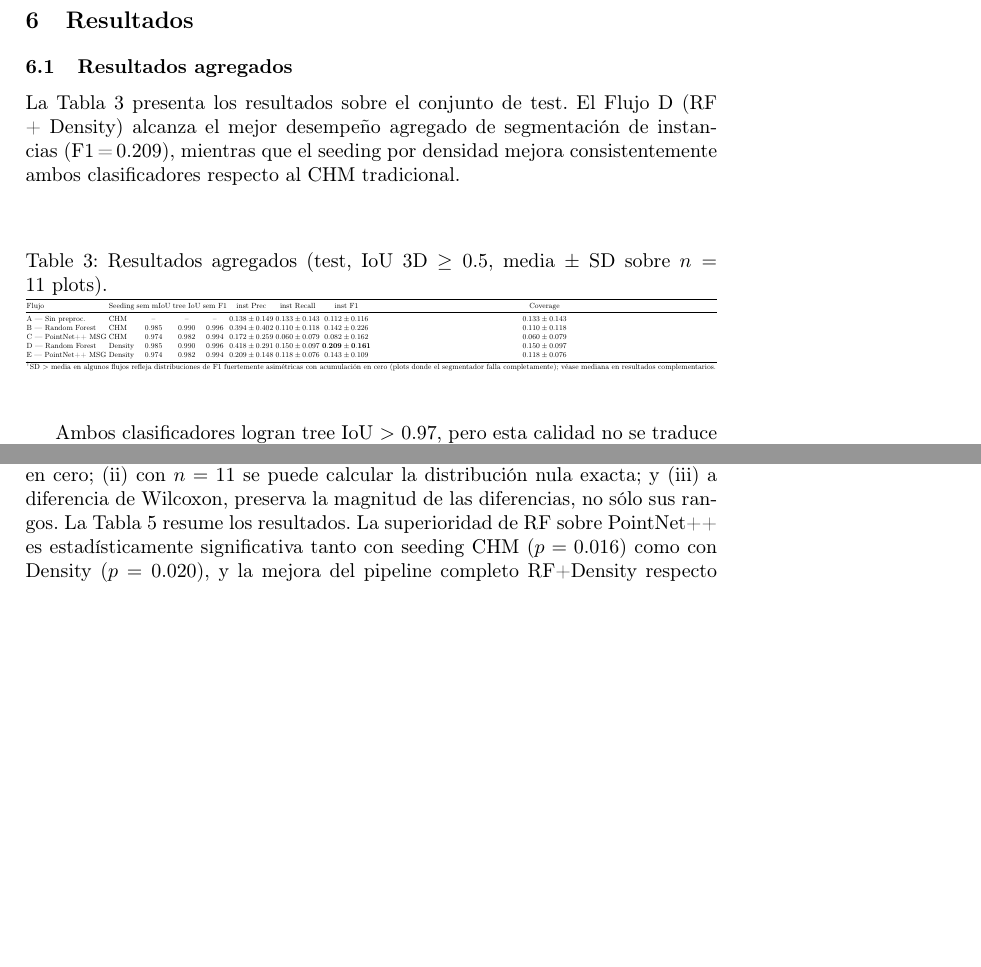
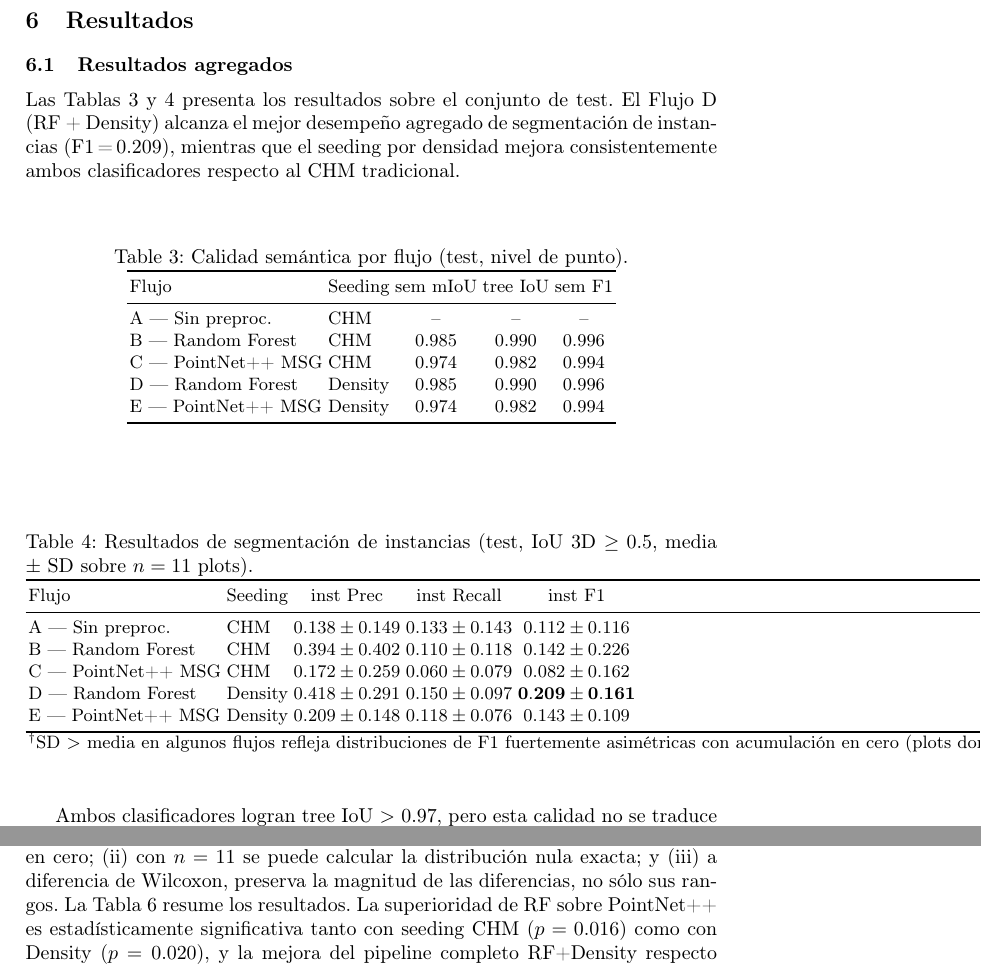
Before and after one commit to Cantuuuu/ITS-Pipeline-Comparison, a LaTeX paper (paper/main.tex): two parts of pages 8 and 10 of 17 before the commit and two parts of pages 8 and 11 of 18 after it, joined at a grey line, cut so that both start at the same text, the shorter picture padded with empty space. Compiled offline with pdfLaTeX.

Commit message:
paper: separar Tabla 3 en semántica e instancia
La tabla original con 9 columnas + ± SD era ilegible al compilar
(resizebox comprimía todo). Ahora son 2 tablas:
- Tabla 3a: calidad semántica (5 cols, sin SD — métricas globales)
- Tabla 3b: instancia con ± SD (6 cols, legible sin resizebox)
La nota al pie † se conserva en la tabla de instancia.

```diff
--- a/paper/main.tex
+++ b/paper/main.tex
@@ -220,25 +220,39 @@ Se computan precisi\'on, recall, F1 y \emph{coverage} (fracci\'on de \'arboles G
 
 \subsection{Resultados agregados}
 
-La Tabla~\ref{tab:results-agg} presenta los resultados sobre el conjunto de test. El Flujo~D (RF + Density) alcanza el mejor desempeño agregado de segmentación de instancias (F1\,=\,0.209), mientras que el seeding por densidad mejora consistentemente ambos clasificadores respecto al CHM tradicional.
+Las Tablas~\ref{tab:results-sem} y~\ref{tab:results-inst} presenta los resultados sobre el conjunto de test. El Flujo~D (RF + Density) alcanza el mejor desempeño agregado de segmentación de instancias (F1\,=\,0.209), mientras que el seeding por densidad mejora consistentemente ambos clasificadores respecto al CHM tradicional.
 
 \begin{table}[H]
 \centering
-\caption{Resultados agregados (test, IoU~3D~$\geq 0.5$, media $\pm$ SD sobre $n=11$~plots).}\label{tab:results-agg}
-\resizebox{\textwidth}{!}{%
-\begin{tabular}{llccccccc}
+\caption{Calidad sem\'antica por flujo (test, nivel de punto).}\label{tab:results-sem}
+\begin{tabular}{llccc}
 \toprule
-Flujo & Seeding & sem mIoU & tree IoU & sem F1 & inst Prec & inst Recall & inst F1 & Coverage \\
+Flujo & Seeding & sem mIoU & tree IoU & sem F1 \\
 \midrule
-A --- Sin preproc.       & CHM     & --    & --    & --    & $0.138 \pm 0.149$ & $0.133 \pm 0.143$ & $0.112 \pm 0.116$ & $0.133 \pm 0.143$ \\
-B --- Random Forest      & CHM     & 0.985 & 0.990 & 0.996 & $0.394 \pm 0.402$ & $0.110 \pm 0.118$ & $0.142 \pm 0.226$ & $0.110 \pm 0.118$ \\
-C --- PointNet++ MSG     & CHM     & 0.974 & 0.982 & 0.994 & $0.172 \pm 0.259$ & $0.060 \pm 0.079$ & $0.082 \pm 0.162$ & $0.060 \pm 0.079$ \\
-D --- Random Forest      & Density & 0.985 & 0.990 & 0.996 & $0.418 \pm 0.291$ & $0.150 \pm 0.097$ & $\mathbf{0.209 \pm 0.161}$ & $0.150 \pm 0.097$ \\
-E --- PointNet++ MSG     & Density & 0.974 & 0.982 & 0.994 & $0.209 \pm 0.148$ & $0.118 \pm 0.076$ & $0.143 \pm 0.109$ & $0.118 \pm 0.076$ \\
+A --- Sin preproc.       & CHM     & --    & --    & --    \\
+B --- Random Forest      & CHM     & 0.985 & 0.990 & 0.996 \\
+C --- PointNet++ MSG     & CHM     & 0.974 & 0.982 & 0.994 \\
+D --- Random Forest      & Density & 0.985 & 0.990 & 0.996 \\
+E --- PointNet++ MSG     & Density & 0.974 & 0.982 & 0.994 \\
 \bottomrule
-\multicolumn{9}{l}{\footnotesize $^\dagger$SD $>$ media en algunos flujos refleja distribuciones de F1 fuertemente asim\'etricas con acumulaci\'on en cero (plots donde el segmentador falla completamente); v\'ease mediana en resultados complementarios.}
-\end{tabular}%
-}
+\end{tabular}
+\end{table}
+
+\begin{table}[H]
+\centering
+\caption{Resultados de segmentaci\'on de instancias (test, IoU~3D~$\geq 0.5$, media $\pm$ SD sobre $n=11$~plots).}\label{tab:results-inst}
+\begin{tabular}{llcccc}
+\toprule
+Flujo & Seeding & inst Prec & inst Recall & inst F1 & Coverage \\
+\midrule
+A --- Sin preproc.       & CHM     & $0.138 \pm 0.149$ & $0.133 \pm 0.143$ & $0.112 \pm 0.116$ & $0.133 \pm 0.143$ \\
+B --- Random Forest      & CHM     & $0.394 \pm 0.402$ & $0.110 \pm 0.118$ & $0.142 \pm 0.226$ & $0.110 \pm 0.118$ \\
+C --- PointNet++ MSG     & CHM     & $0.172 \pm 0.259$ & $0.060 \pm 0.079$ & $0.082 \pm 0.162$ & $0.060 \pm 0.079$ \\
+D --- Random Forest      & Density & $0.418 \pm 0.291$ & $0.150 \pm 0.097$ & $\mathbf{0.209 \pm 0.161}$ & $0.150 \pm 0.097$ \\
+E --- PointNet++ MSG     & Density & $0.209 \pm 0.148$ & $0.118 \pm 0.076$ & $0.143 \pm 0.109$ & $0.118 \pm 0.076$ \\
+\bottomrule
+\multicolumn{6}{l}{\footnotesize $^\dagger$SD $>$ media en algunos flujos refleja distribuciones de F1 fuertemente asim\'etricas con acumulaci\'on en cero (plots donde el segmentador falla completamente); v\'ease mediana en resultados complementarios.}
+\end{tabular}
 \end{table}
 
 Ambos clasificadores logran tree~IoU~$>$~0.97, pero esta calidad no se traduce en instancia (F1 m\'aximo $0.209 \pm 0.161$), evidenciando al segmentador como cuello de botella. La alta dispersi\'on entre plots (SD comparable o superior a la media en todos los flujos) refleja la heterogeneidad estructural entre los cinco tipos de bosque evaluados. Notablemente, el density seeding reduce la variabilidad de RF (SD: $0.226 \rightarrow 0.161$), sugiriendo mayor robustez entre sitios.
```
